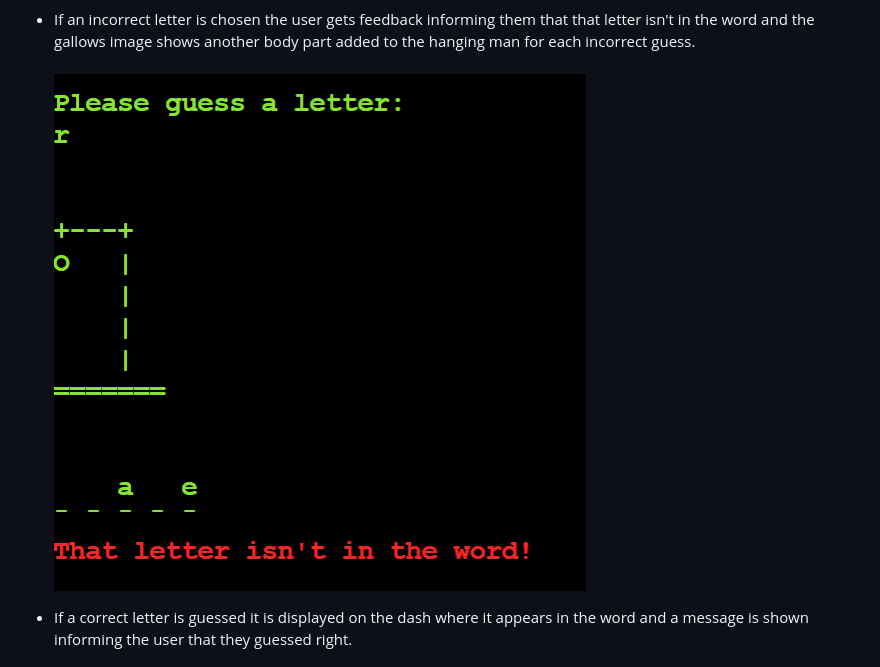
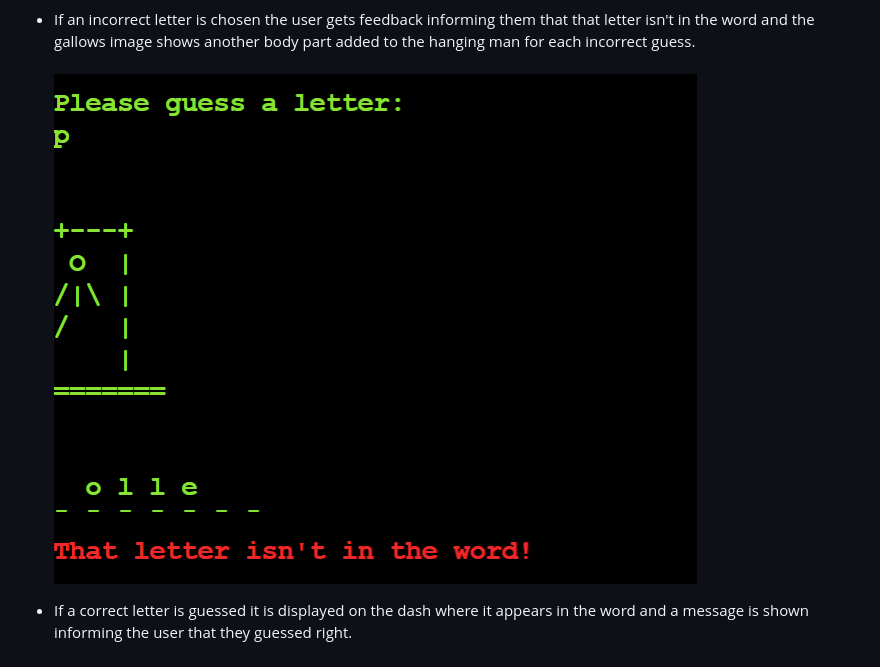
Before and after one commit to Caitriona71/hangman, a Markdown page: README.md, the part around the change. Drawn GitHub-style; pictures changed too: screenshots/incorrect_letter.png (deleted), screenshots/wrong_letter.png (added).

Commit message:
Add new wrong letter screenshot to ReadMe file

```diff
--- a/README.md
+++ b/README.md
@@ -34,7 +34,7 @@ This is the live site: **[https://hangmancb.herokuapp.com/]** <br><br>
 ![Letters already guessed](/screenshots/letters_already_guessed.png)
 
 * If an incorrect letter is chosen the user gets feedback informing them that that letter isn't in the word and the gallows image shows another body part added to the hanging man for each incorrect guess.<br><br>
-![Hangman image](/screenshots/incorrect_letter.png)
+![Hangman image](/screenshots/wrong_letter.png)
 
 * If a correct letter is guessed it is displayed on the dash where it appears in the word and a message is shown informing the user that they guessed right.<br><br>
 ![Correct letter](/screenshots/letter_guessed_right.png)
```
